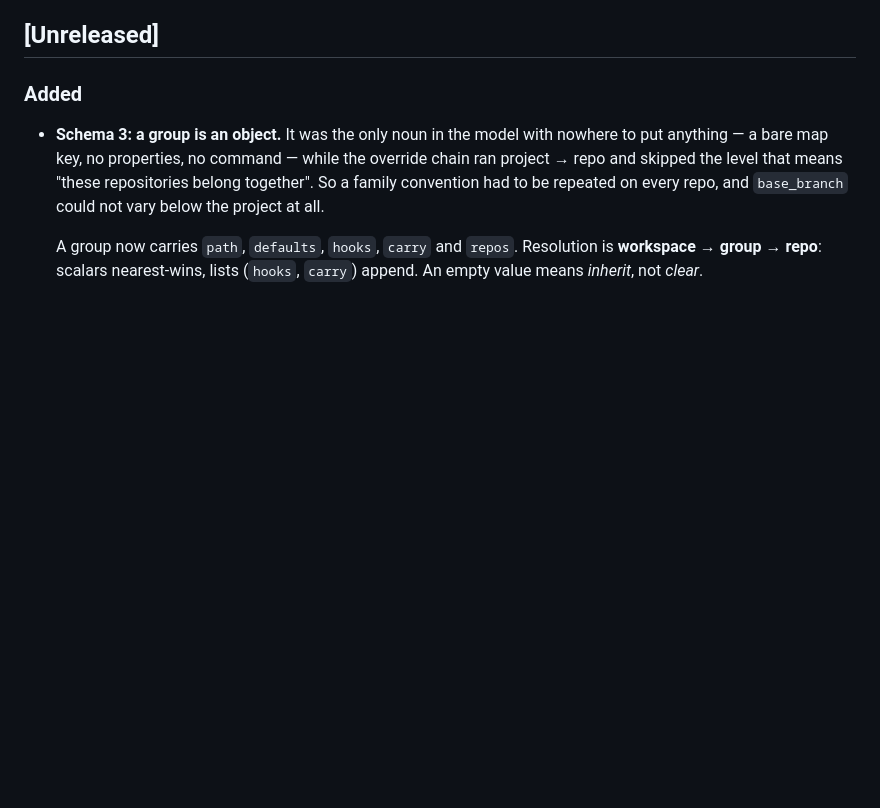
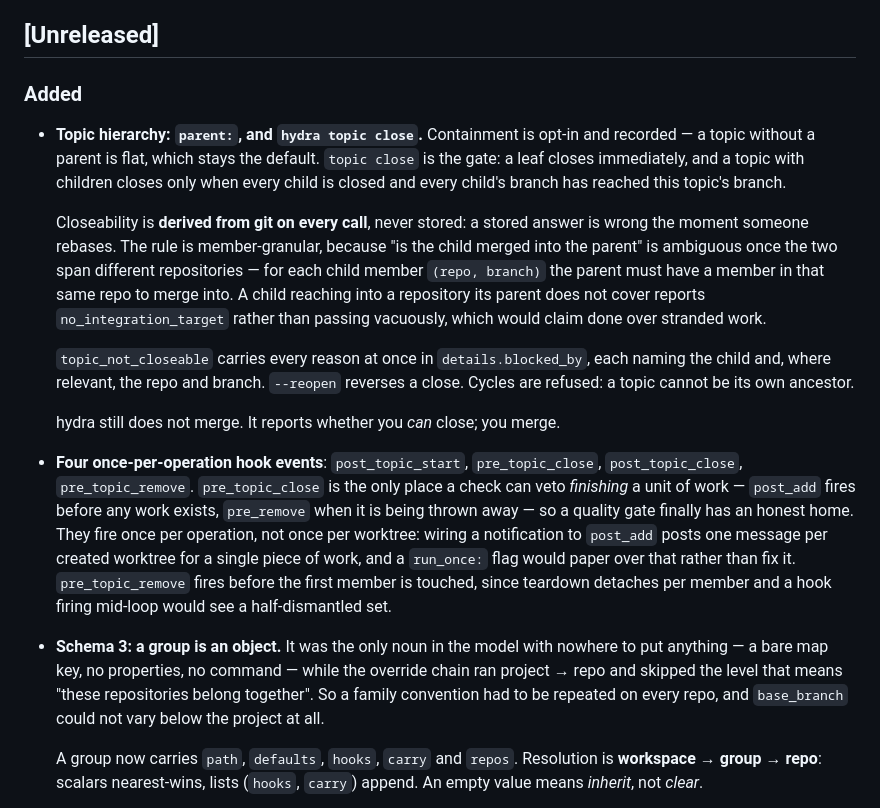
Before and after one commit to mssantosdev/hydra, a Markdown page: CHANGELOG.md, the part around the change. Rendered like a GitHub page; blank space fills up the shorter version.

```diff
--- a/CHANGELOG.md
+++ b/CHANGELOG.md
@@ -13,6 +13,33 @@ is permanently bound to different content in the Go checksum database, so it can
 ## [Unreleased]
 
 ### Added
+
+- **Topic hierarchy: `parent:`, and `hydra topic close`.** Containment is opt-in and recorded —
+  a topic without a parent is flat, which stays the default. `topic close` is the gate: a leaf closes
+  immediately, and a topic with children closes only when every child is closed and every child's
+  branch has reached this topic's branch.
+
+  Closeability is **derived from git on every call**, never stored: a stored answer is wrong the
+  moment someone rebases. The rule is member-granular, because "is the child merged into the parent"
+  is ambiguous once the two span different repositories — for each child member `(repo, branch)` the
+  parent must have a member in that same repo to merge into. A child reaching into a repository its
+  parent does not cover reports `no_integration_target` rather than passing vacuously, which would
+  claim done over stranded work.
+
+  `topic_not_closeable` carries every reason at once in `details.blocked_by`, each naming the child
+  and, where relevant, the repo and branch. `--reopen` reverses a close. Cycles are refused: a topic
+  cannot be its own ancestor.
+
+  hydra still does not merge. It reports whether you *can* close; you merge.
+
+- **Four once-per-operation hook events**: `post_topic_start`, `pre_topic_close`,
+  `post_topic_close`, `pre_topic_remove`. `pre_topic_close` is the only place a check can veto
+  *finishing* a unit of work — `post_add` fires before any work exists, `pre_remove` when it is
+  being thrown away — so a quality gate finally has an honest home. They fire once per operation,
+  not once per worktree: wiring a notification to `post_add` posts one message per created worktree
+  for a single piece of work, and a `run_once:` flag would paper over that rather than fix it.
+  `pre_topic_remove` fires before the first member is touched, since teardown detaches per member
+  and a hook firing mid-loop would see a half-dismantled set.
 
 - **Schema 3: a group is an object.** It was the only noun in the model with nowhere to put
   anything — a bare map key, no properties, no command — while the override chain ran
```
Also changed, not shown: docs/design/workspace-model.md (+2 -2 lines).
